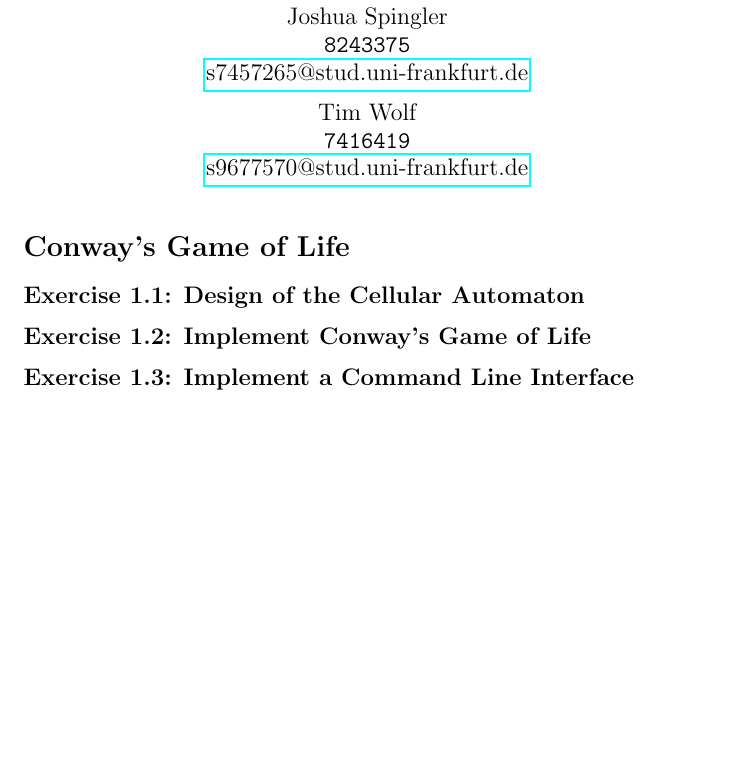
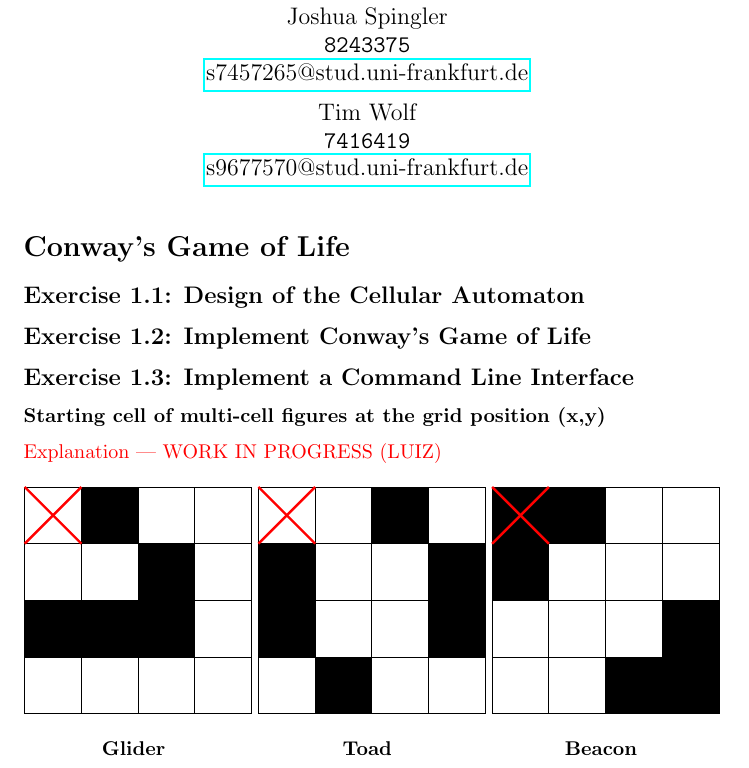
Before and after one commit to joshuapjs/conways-game, a LaTeX document (conways-game/Blatt_02/HLA_PR_Blatt_02.tex): part of the page before the commit and part of page 1 of 2 after it, cut so that both start at the same text, the shorter picture padded with empty space. Compiled offline with pdfLaTeX.

Commit message:
add explanation multi-cell figures

```diff
--- a/conways-game/Blatt_02/HLA_PR_Blatt_02.tex
+++ b/conways-game/Blatt_02/HLA_PR_Blatt_02.tex
@@ -32,6 +32,81 @@
 \subsection*{Exercise 1.1: Design of the Cellular Automaton}
 \subsection*{Exercise 1.2: Implement Conway’s Game of Life}
 \subsection*{Exercise 1.3: Implement a Command Line Interface}
+	\subsubsection*{Starting cell of multi-cell figures at the grid position (x,y)}
+	\textcolor{red}{Explanation --- WORK IN PROGRESS (LUIZ)}
+
+\begin{center}
+	% Glider
+	\begin{minipage}{0.32\textwidth}
+		\centering
+		\begin{tikzpicture}
+			\foreach \y in {0,...,3} {
+				\foreach \x in {0,...,3} {
+					\node[draw, minimum size=1cm] at (\x,-\y) {};
+				}
+			}
+			\node[draw, minimum size=1cm, fill=black] at (1,0) {};
+			\node[draw, minimum size=1cm, fill=black] at (2,-1) {};
+			\node[draw, minimum size=1cm, fill=black] at (0,-2) {};
+			\node[draw, minimum size=1cm, fill=black] at (1,-2) {};
+			\node[draw, minimum size=1cm, fill=black] at (2,-2) {};
+
+			\draw[red, very thick] (-0.5,0.5) -- (0.5,-0.5);
+			\draw[red, very thick] (-0.5,-0.5) -- (0.5,0.5);
+		\end{tikzpicture}
+		\\[0.3cm]
+		\textbf{Glider}
+	\end{minipage}
+	\hfill
+	%Toad
+	\begin{minipage}{0.32\textwidth}
+		\centering
+		\begin{tikzpicture}
+			\foreach \y in {0,...,3} {
+				\foreach \x in {0,...,3} {
+					\node[draw, minimum size=1cm] at (\x,-\y) {};
+				}
+			}
+			\node[draw, minimum size=1cm, fill=black] at (2,0) {};
+			\node[draw, minimum size=1cm, fill=black] at (0,-1) {};
+			\node[draw, minimum size=1cm, fill=black] at (0,-2) {};
+			\node[draw, minimum size=1cm, fill=black] at (1,-3) {};
+			\node[draw, minimum size=1cm, fill=black] at (3,-1) {};
+			\node[draw, minimum size=1cm, fill=black] at (3,-2) {};
+
+			\draw[red, very thick] (-0.5,0.5) -- (0.5,-0.5);
+			\draw[red, very thick] (-0.5,-0.5) -- (0.5,0.5);
+		\end{tikzpicture}
+		\\[0.3cm]
+		\textbf{Toad}
+	\end{minipage}
+	\hfill
+	% Beacon
+	\begin{minipage}{0.32\textwidth}
+		\centering
+		\begin{tikzpicture}
+			\foreach \y in {0,...,3} {
+				\foreach \x in {0,...,3} {
+					\node[draw, minimum size=1cm] at (\x,-\y) {};
+				}
+			}
+			\node[draw, minimum size=1cm, fill=black] at (0,0) {};
+			\node[draw, minimum size=1cm, fill=black] at (1,0) {};
+			\node[draw, minimum size=1cm, fill=black] at (0,-1) {};
+			\node[draw, minimum size=1cm, fill=black] at (3,-2) {};
+			\node[draw, minimum size=1cm, fill=black] at (2,-3) {};
+			\node[draw, minimum size=1cm, fill=black] at (3,-3) {};
+
+			\draw[red, very thick] (-0.5,0.5) -- (0.5,-0.5);
+			\draw[red, very thick] (-0.5,-0.5) -- (0.5,0.5);
+		\end{tikzpicture}
+		\\[0.3cm]
+		\textbf{Beacon}
+	\end{minipage}
+\end{center}
+
+
+
 \subsection*{Exercise 1.4: Optimization Level and Compilation Settings}
 \subsection*{Exercise 1.5: Simulation Time per Grid Size}
 
```
Also changed, not shown: conways-game/Blatt_02/HLA_PR_Blatt_02.pdf.
